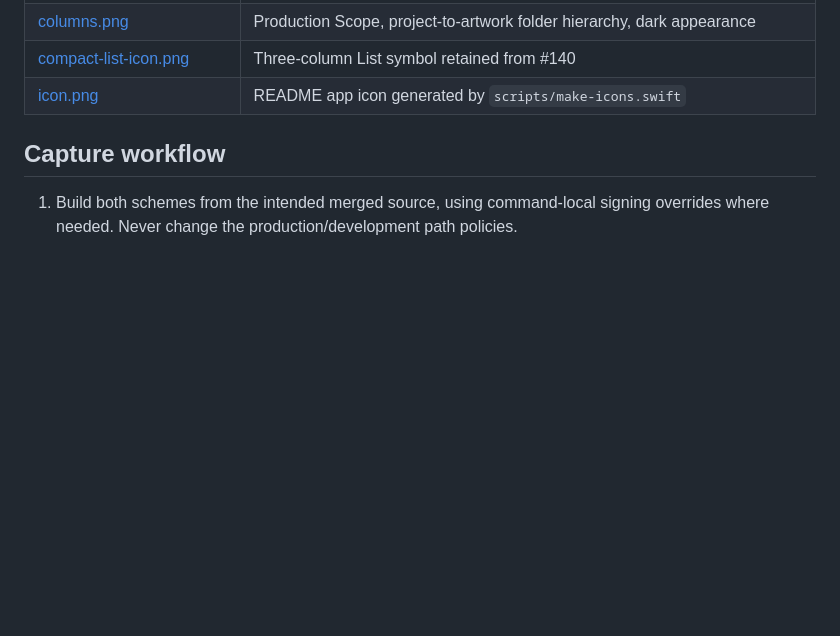
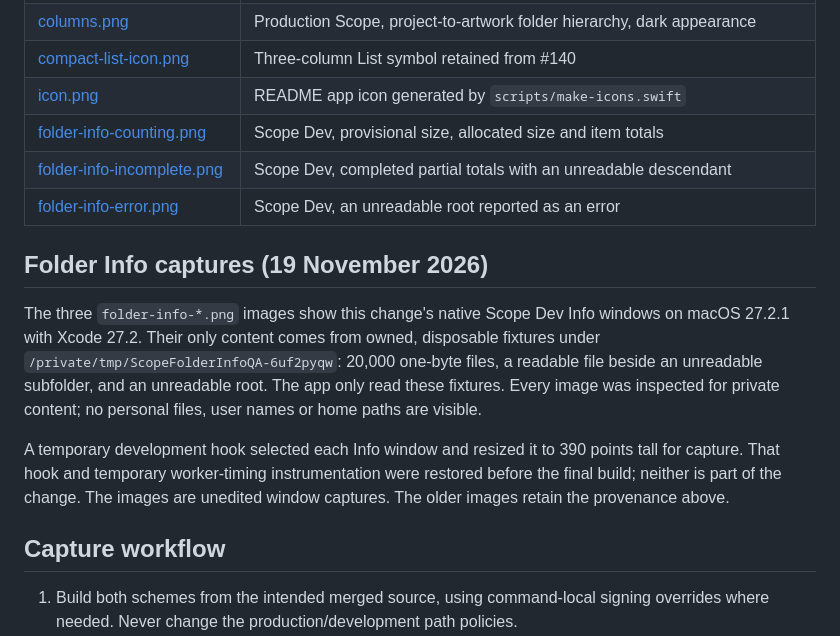
Before and after one commit to antonisPanos/scope, a Markdown page: docs/images/README.md, the part around the change. GitHub-like rendering; blank space fills up the shorter version.

```diff
--- a/docs/images/README.md
+++ b/docs/images/README.md
@@ -36,6 +36,23 @@ intentional documentation images remain in Git.
 | [columns.png](columns.png) | Production Scope, project-to-artwork folder hierarchy, dark appearance |
 | [compact-list-icon.png](compact-list-icon.png) | Three-column List symbol retained from #140 |
 | [icon.png](icon.png) | README app icon generated by `scripts/make-icons.swift` |
+| [folder-info-counting.png](folder-info-counting.png) | Scope Dev, provisional size, allocated size and item totals |
+| [folder-info-incomplete.png](folder-info-incomplete.png) | Scope Dev, completed partial totals with an unreadable descendant |
+| [folder-info-error.png](folder-info-error.png) | Scope Dev, an unreadable root reported as an error |
+
+## Folder Info captures (19 November 2026)
+
+The three `folder-info-*.png` images show this change's native Scope Dev Info
+windows on macOS 27.2.1 with Xcode 27.2. Their only content comes from owned,
+disposable fixtures under `/private/tmp/ScopeFolderInfoQA-6uf2pyqw`: 20,000
+one-byte files, a readable file beside an unreadable subfolder, and an unreadable
+root. The app only read these fixtures. Every image was inspected for private
+content; no personal files, user names or home paths are visible.
+
+A temporary development hook selected each Info window and resized it to 390
+points tall for capture. That hook and temporary worker-timing instrumentation
+were restored before the final build; neither is part of the change. The images
+are unedited window captures. The older images retain the provenance above.
 
 ## Capture workflow
 
```
Also changed, not shown: docs/images/folder-info-counting.png (added), docs/images/folder-info-error.png (added), docs/images/folder-info-incomplete.png (added), 6 other files.
